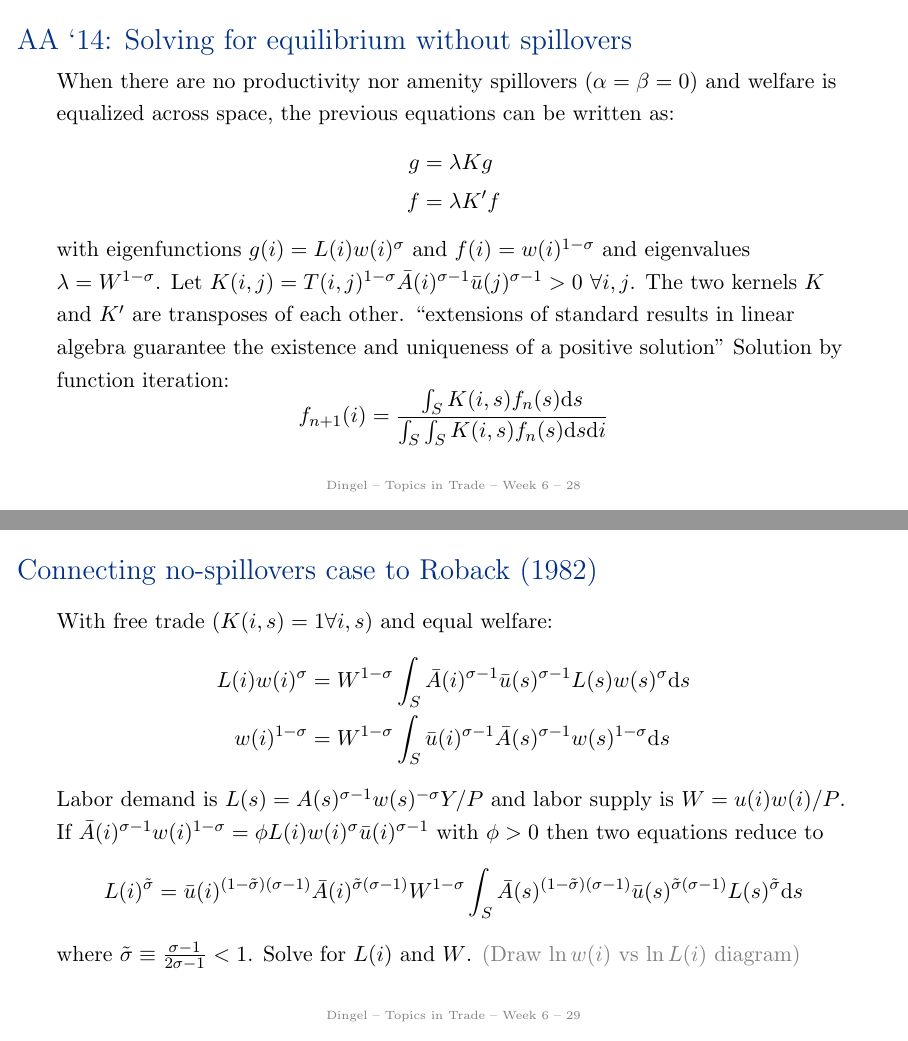
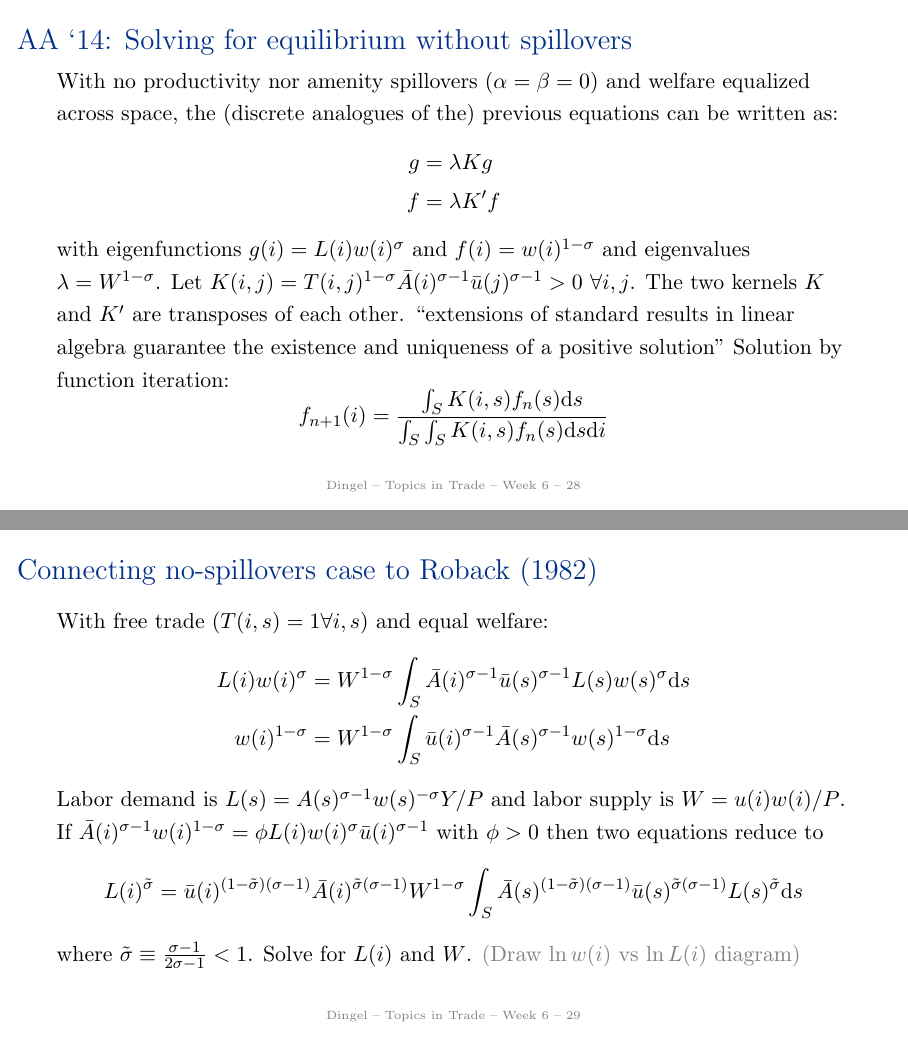
Before and after one commit to jdingel/econ6905, LaTeX slides (slides/week06/slides.tex): pages 28 and 29 of 49, joined at a grey line. Compiled offline with pdfLaTeX.

Commit message:
Fixing small typos in prior weeks

```diff
--- a/slides/week06/slides.tex
+++ b/slides/week06/slides.tex
@@ -475,7 +474,7 @@ We are looking for functions $w(i)$ and $ L(i)$ that solve these equations and w
 \end{frame}
 % -----------------------------------------
 \begin{frame}{AA `14: Solving for equilibrium without spillovers}
-When there are no productivity nor amenity spillovers ($\alpha=\beta=0$) and welfare is equalized across space, the previous equations can be written as:
+With no productivity nor amenity spillovers ($\alpha=\beta=0$) and welfare equalized across space, the (discrete analogues of the) previous equations can be written as:
 \begin{align*}
 g &= \lambda K g \\
 f &= \lambda K' f
@@ -492,7 +491,7 @@ $$
 \end{frame}
 % -----------------------------------------
 \begin{frame}{Connecting no-spillovers case to Roback (1982)}
-With free trade ($K(i,s) = 1 \forall i,s$) and equal welfare:
+With free trade ($T(i,s) = 1 \forall i,s$) and equal welfare:
 \begin{align*}
 L(i)w(i)^{\sigma}
 &=
```
Also changed, not shown: slides/week01/slides.tex (+1 -2 lines), slides/week06/slides.tex (1 more changed lines).
